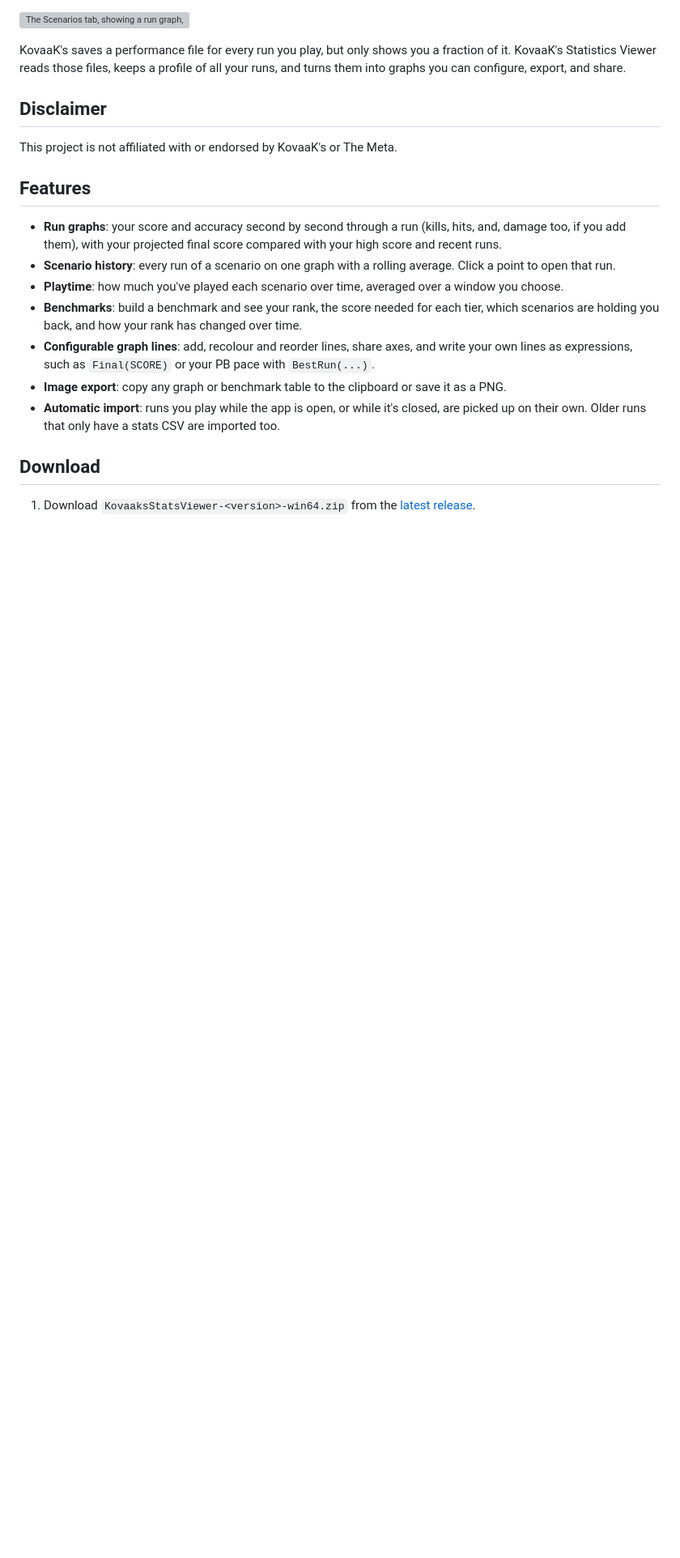
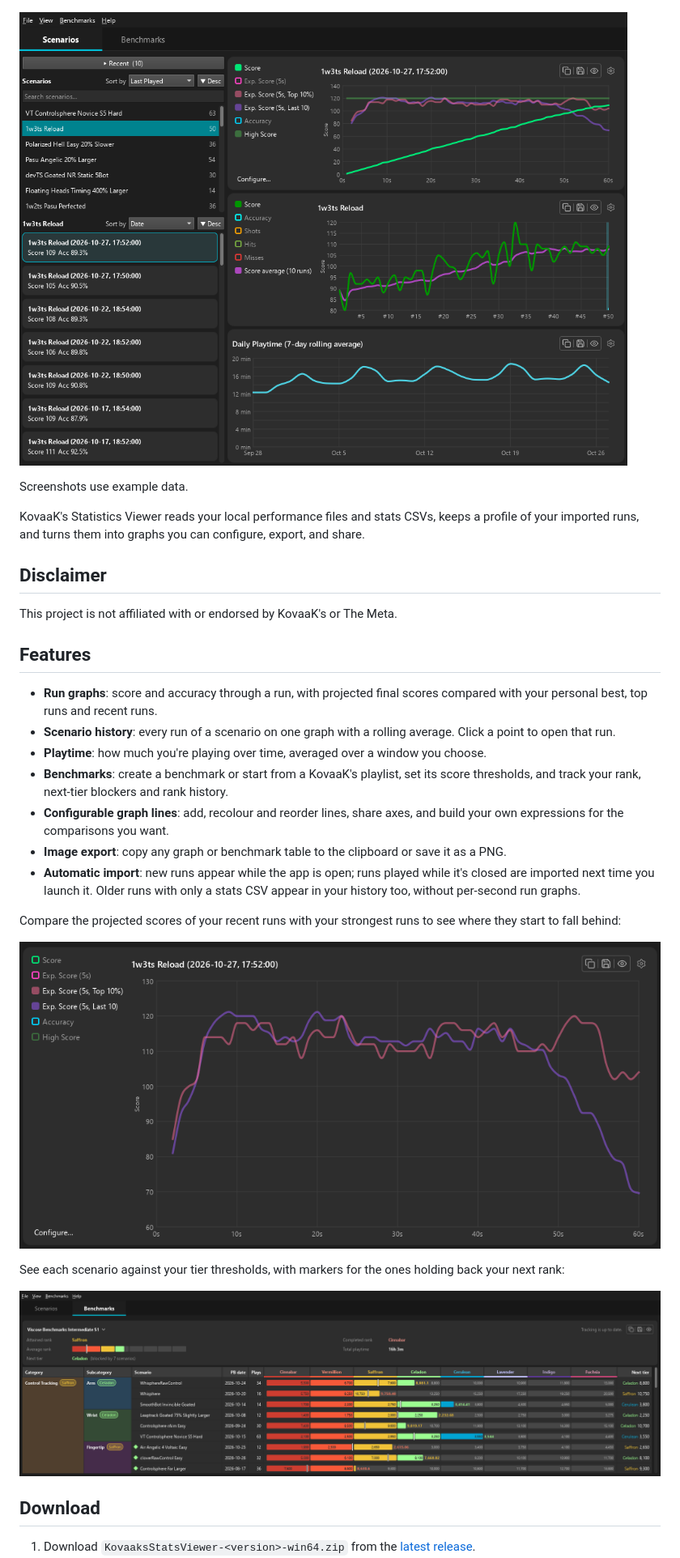
Before and after one commit to Leckatall/KovaaksStatisticsViewer, a Markdown page: README.md, the part around one of its changes. Shown at 81% size. GitHub-like rendering; pictures changed too: docs/images/benchmarks.png (added), docs/images/run-comparison.png (added), docs/images/scenarios.png (added); blank space fills up the shorter version; grey boxes are pictures that could not be loaded.

Commit message:
docs: refresh README with app screenshots

```diff
--- a/README.md
+++ b/README.md
@@ -9,6 +10,8 @@ See every KovaaK's run in detail: how your score built up second by second, how
 ![The Scenarios tab, showing a run graph, scenario history and playtime](docs/images/scenarios.png)
 
-KovaaK's saves a performance file for every run you play, but only shows you a fraction of it. KovaaK's Statistics Viewer reads those files, keeps a profile of all your runs, and turns them into graphs you can configure, export, and share.
+Screenshots use example data.
+
+KovaaK's Statistics Viewer reads your local performance files and stats CSVs, keeps a profile of your imported runs, and turns them into graphs you can configure, export, and share.
 
 ## Disclaimer
 
@@ -16,15 +19,21 @@ This project is not affiliated with or endorsed by KovaaK's or The Meta.
 
 ## Features
 
-- **Run graphs**: your score and accuracy second by second through a run (kills, hits, and, damage too, if you add them), with your projected final score compared with your high score and recent runs.
+- **Run graphs**: score and accuracy through a run, with projected final scores compared with your personal best, top runs and recent runs.
 - **Scenario history**: every run of a scenario on one graph with a rolling average. Click a point to open that run.
-- **Playtime**: how much you've played each scenario over time, averaged over a window you choose.
-- **Benchmarks**: build a benchmark and see your rank, the score needed for each tier, which scenarios are holding you back, and how your rank has changed over time.
-- **Configurable graph lines**: add, recolour and reorder lines, share axes, and write your own lines as expressions, such as `Final(SCORE)` or your PB pace with `BestRun(...)`.
+- **Playtime**: how much you're playing over time, averaged over a window you choose.
+- **Benchmarks**: create a benchmark or start from a KovaaK's playlist, set its score thresholds, and track your rank, next-tier blockers and rank history.
+- **Configurable graph lines**: add, recolour and reorder lines, share axes, and build your own expressions for the comparisons you want.
 - **Image export**: copy any graph or benchmark table to the clipboard or save it as a PNG.
-- **Automatic import**: runs you play while the app is open, or while it's closed, are picked up on their own. Older runs that only have a stats CSV are imported too.
+- **Automatic import**: new runs appear while the app is open; runs played while it's closed are imported next time you launch it. Older runs with only a stats CSV appear in your history too, without per-second run graphs.
 
-<!-- TODO: a screenshot of the Benchmarks tab, e.g. docs/images/benchmarks.png -->
+Compare the projected scores of your recent runs with your strongest runs to see where they start to fall behind:
+
+![Run graph comparing projected final scores for the last ten runs and the top ten percent of runs](docs/images/run-comparison.png)
+
+See each scenario against your tier thresholds, with markers for the ones holding back your next rank:
+
+![Benchmark summary and tier-coloured scenario grid with personal bests, recent averages and next-tier blockers](docs/images/benchmarks.png)
 
 ## Download
 
```
Also changed, not shown: other parts of README.md (+20 -23 lines), BUILDING.md (+16 -0 lines), changelog.d/2026-11-13-readme-screenshots.md (added, +5 -0 lines).
